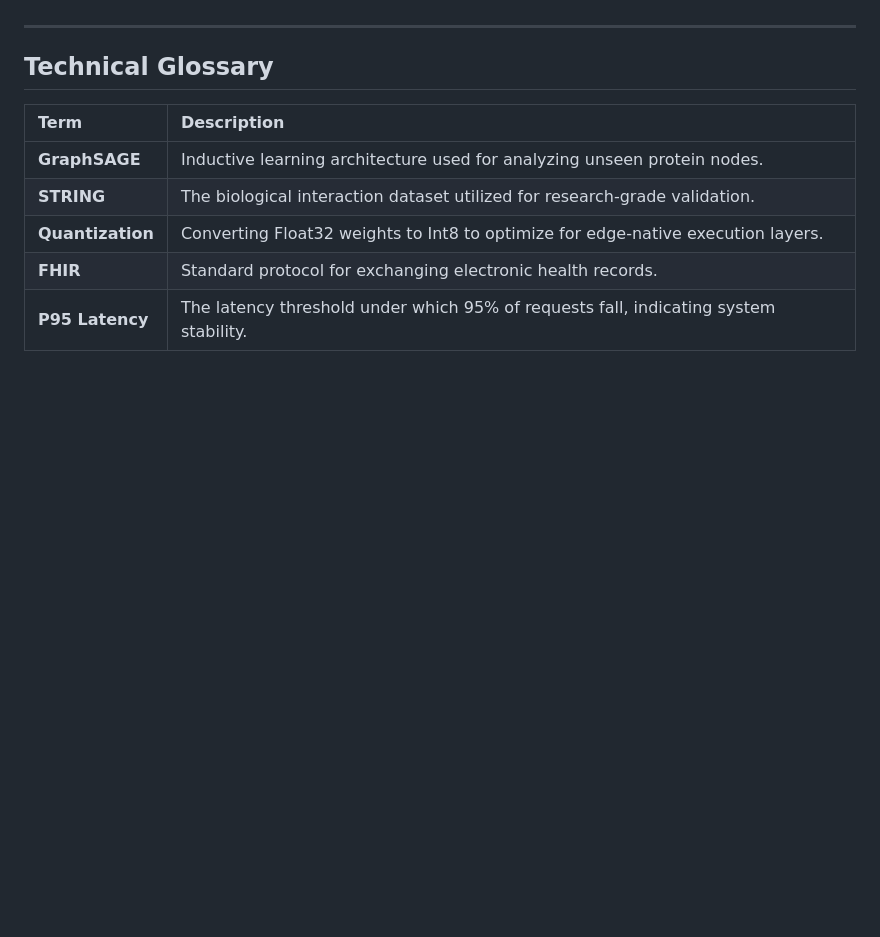
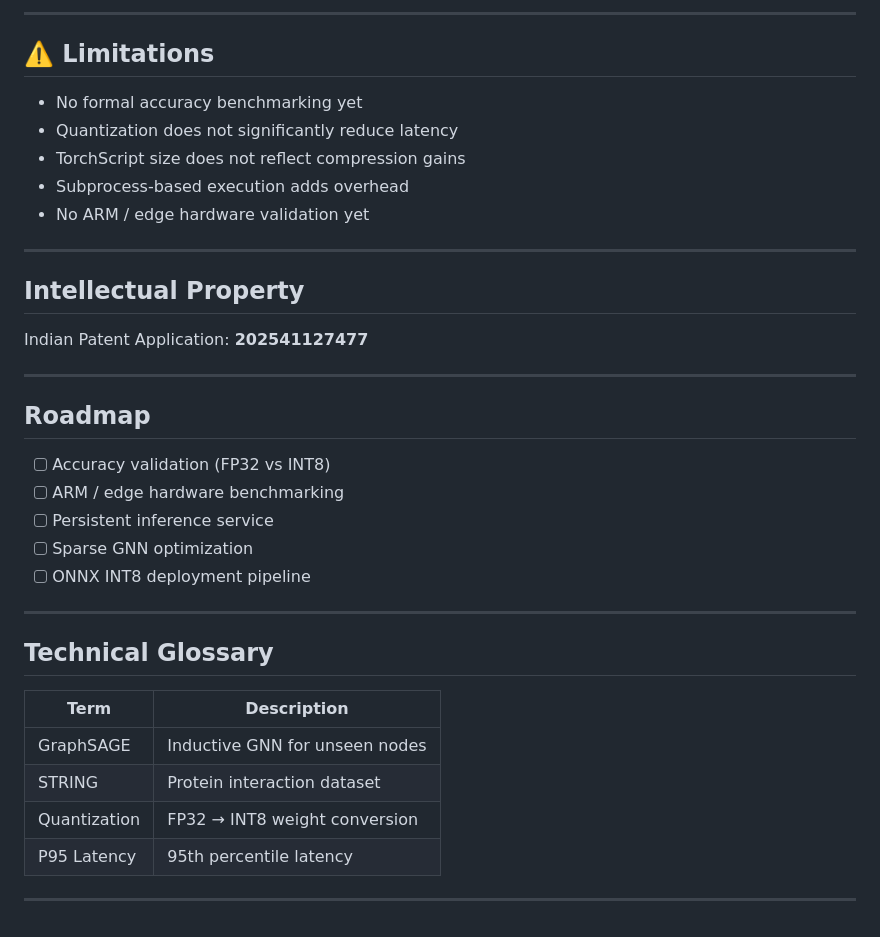
Before and after one commit to swapins/BioGraph-Edge-Quantizer, a Markdown page: README.md, the part around one of its changes. Rendered like a GitHub page; blank space fills up the shorter version.

```diff
--- a/README.md
+++ b/README.md
@@ -89,11 +174,38 @@ Testing conducted on research-grade parameters (**4096-dimensional embeddings**)
+---
+
+## ⚠️ Limitations
+
+* No formal accuracy benchmarking yet
+* Quantization does not significantly reduce latency
+* TorchScript size does not reflect compression gains
+* Subprocess-based execution adds overhead
+* No ARM / edge hardware validation yet
+
+---
+
+## Intellectual Property
+
+Indian Patent Application: **202541127477**
+
+---
+
+## Roadmap
+
+* [ ] Accuracy validation (FP32 vs INT8)
+* [ ] ARM / edge hardware benchmarking
+* [ ] Persistent inference service
+* [ ] Sparse GNN optimization
+* [ ] ONNX INT8 deployment pipeline
 
 ---
 
 ## Technical Glossary
-| Term | Description |
-| :--- | :--- |
-| **GraphSAGE** | Inductive learning architecture used for analyzing unseen protein nodes. |
-| **STRING** | The biological interaction dataset utilized for research-grade validation. |
-| **Quantization** | Converting Float32 weights to Int8 to optimize for edge-native execution layers. |
-| **FHIR** | Standard protocol for exchanging electronic health records. |
-| **P95 Latency** | The latency threshold under which 95% of requests fall, indicating system stability. |
+
+| Term         | Description                    |
+| ------------ | ------------------------------ |
+| GraphSAGE    | Inductive GNN for unseen nodes |
+| STRING       | Protein interaction dataset    |
+| Quantization | FP32 → INT8 weight conversion  |
+| P95 Latency  | 95th percentile latency        |
+
+---
```
Also changed, not shown: other parts of README.md (+128 -43 lines).
